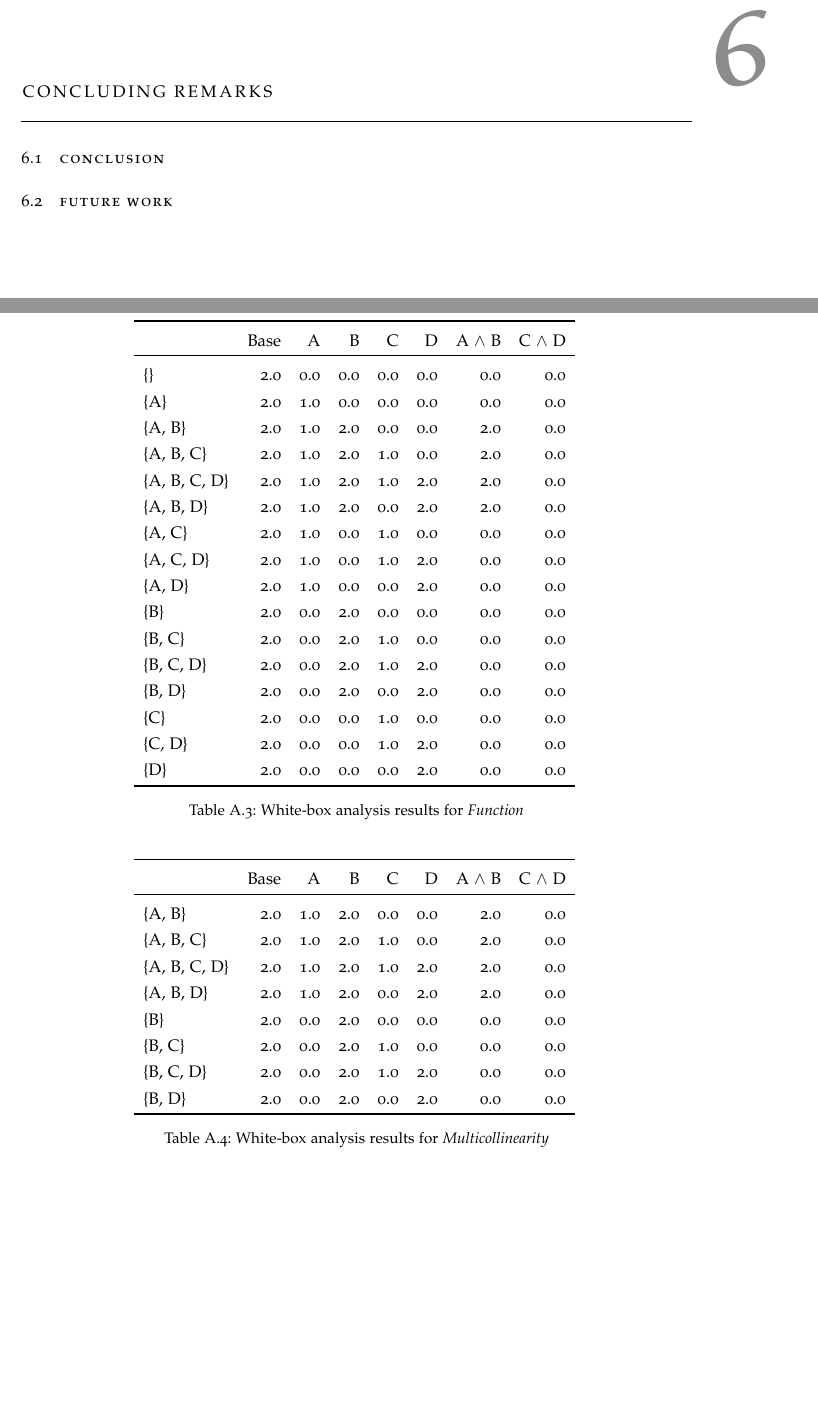
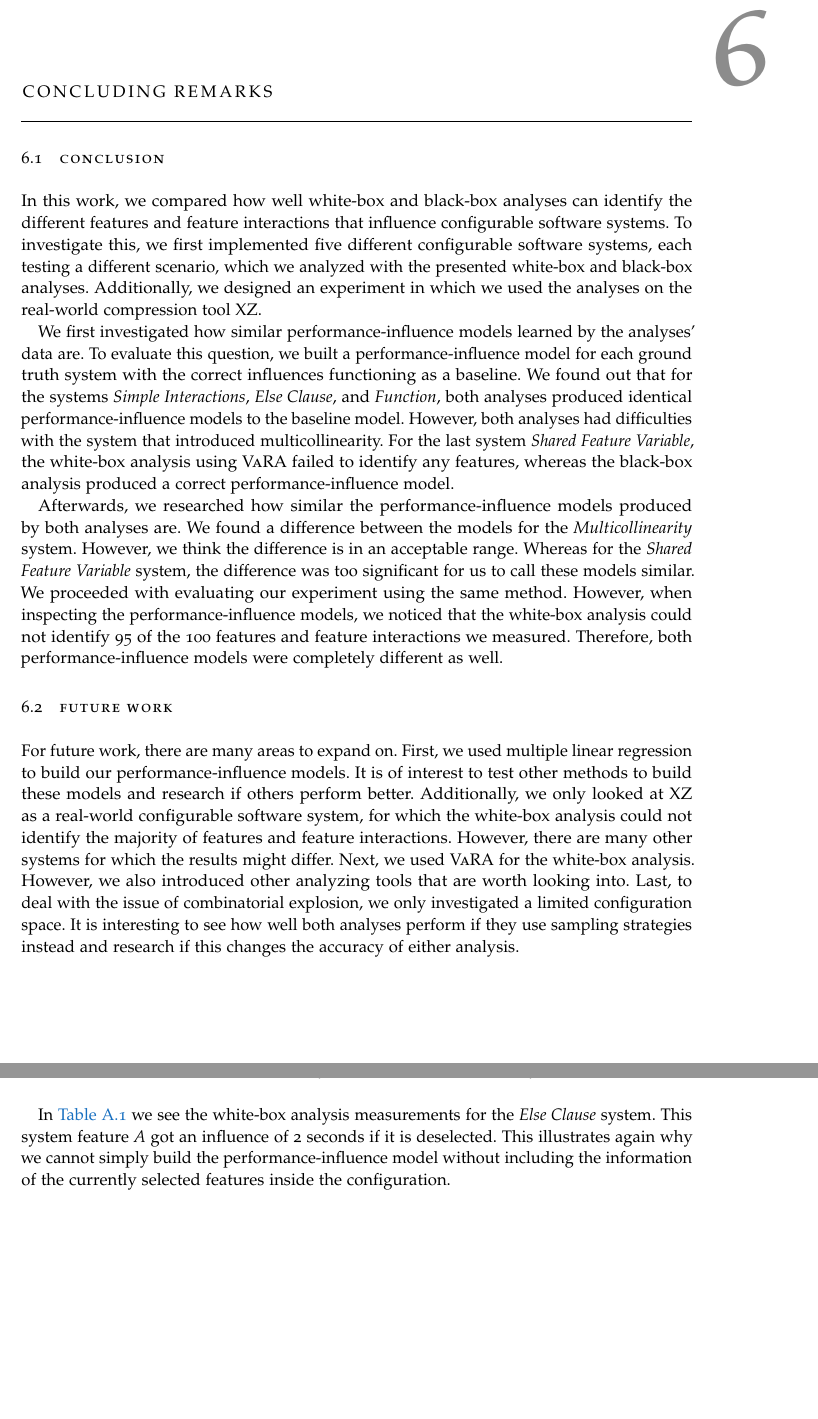
Before and after one commit to Aufrichtig98/BachelorThesis, a LaTeX thesis (BA-thesis-Messerig.tex, which reads Chapters/Thesis/Appendix.tex, Chapters/Thesis/Conclusion.tex): two parts of pages 49 and 53 of 61 before the commit and two parts of pages 49 and 51 of 59 after it, joined at a grey line, cut so that both start at the same text, the shorter picture padded with empty space. The pictures show the PDF file BA-thesis-Messerig.pdf that the author committed with the source.

Commit message:
Feedback flo intro

```diff
--- a/Chapters/Thesis/Appendix.tex
+++ b/Chapters/Thesis/Appendix.tex
@@ -2,8 +2,3 @@
 \chapter{Appendix}\label{ch:appendix}
 %************************************************
 
-\begin{table}[H]
-    \centering
-    \input{Tables/WhiteBox/GTBasic.txt}
-    \caption{White-box analysis results for \emph{Simple Interaction}}\label{table:WB-Simple-interaction}
-\end{table}
@@ -12,3 +8,4 @@
 \begin{table}[H]
     \centering
     \input{Tables/WhiteBox/GTELSE.txt}
+    \caption{White-box analysis results for the \emph{Else Clause} system}\label{table:WB-Else-Case}
@@ -16,24 +12,19 @@
  \end{table}
 
-
- \begin{table}[H]
-    \centering
-    \input{Tables/WhiteBox/GTFunction.txt}
-    \caption{White-box analysis results for \emph{Function}}\label{table:WB-Function}
- \end{table}
-
- \begin{table}[H]
-    \centering
-    \input{Tables/WhiteBox/GTMulticollinearity.txt}
-    \caption{White-box analysis results for \emph{Multicollinearity}}\label{table:WB-Multicollinearity}
- \end{table}
-
+ In \autoref{table:WB-Else-Case} we see the white-box analysis measurements for the \emph{Else Clause} system.
+ This system feature \emph{A} got an influence of 2 seconds if it is deselected.
+ This illustrates again why we cannot simply build the {\perfInfluenceModel} without including the information of the currently selected features
+ inside the configuration.
 
  \begin{table}[H]
     \centering
     \input{Tables/WhiteBox/GTSharedFeature.txt}
-    \caption{White-box analysis results for \emph{Shared Feature}}\label{table:WB-Shared-Feature}
+    \caption{White-box analysis results for the \emph{Shared Feature} system}\label{table:WB-Shared-Feature}
  \end{table}
+
+ \autoref{table:WB-Shared-Feature} shows the white-box analysis results for the \emph{Shared Feature Variable} system.
+ Here we see that \textsc{VaRA} cannot identify any feature region besides that for feature \emph{Base}.
+
 
 \begin{table}[H]
     \centering
--- a/Chapters/Thesis/Conclusion.tex
+++ b/Chapters/Thesis/Conclusion.tex
@@ -3,5 +3,33 @@
 %************************************************
 
 \section{Conclusion}\label{sec:conclusion}
+In this work, we compared how well white-box and black-box analyses can identify the different features and feature interactions
+that influence configurable software systems. To investigate this, we first implemented five different configurable software systems,
+each testing a different scenario, which we analyzed with the presented white-box and black-box analyses. Additionally,
+we designed an experiment in which we used the analyses on the real-world compression tool \textsc{XZ}.
+
+We first investigated how similar {\perfInfluenceModel}s learned by the analyses' data are.
+To evaluate this question, we built a {\perfInfluenceModel} for each ground truth system with the correct influences functioning as a baseline.
+We found out that for the systems \emph{Simple Interactions}, \emph{Else Clause}, and \emph{Function},
+both analyses produced identical {\perfInfluenceModel}s to the baseline model.
+However, both analyses had difficulties with the system that introduced multicollinearity.
+For the last system \emph{Shared Feature Variable}, the white-box analysis using \textsc{VaRA} failed to identify any features,
+whereas the black-box analysis produced a correct {\perfInfluenceModel}.
+
+Afterwards, we researched how similar the {\perfInfluenceModel}s produced by both analyses are.
+We found a difference between the models for the \emph{Multicollinearity} system.
+However, we think the difference is in an acceptable range. Whereas for the \emph{Shared Feature Variable} system,
+the difference was too significant for us to call these models similar. We proceeded with evaluating our experiment using the same method.
+However, when inspecting the {\perfInfluenceModel}s, we noticed that the white-box analysis could not identify 95 of the 100 features and
+feature interactions we measured. Therefore, both {\perfInfluenceModel}s were completely different as well.
 
 \section{Future Work}\label{sec:futurework}
+For future work, there are many areas to expand on. First, we used multiple linear regression to build our {\perfInfluenceModel}s.
+It is of interest to test other methods to build these models and research if others perform better.
+Additionally, we only looked at \textsc{XZ} as a real-world configurable software system,
+for which the white-box analysis could not identify the majority of features and feature interactions.
+However, there are many other systems for which the results might differ. Next, we used \textsc{VaRA} for the white-box analysis.
+However, we also introduced other analyzing tools that are worth looking into.
+Last, to deal with the issue of combinatorial explosion, we only investigated a limited configuration space.
+It is interesting to see how well both analyses perform if they use sampling strategies instead and
+research if this changes the accuracy of either analysis.
```
Also changed, not shown: Chapters/Thesis/Introduction.tex (+27 -20 lines), Chapters/Thesis/WhiteBox.tex (+11 -10 lines), FrontBackmatter/Thesis/Abstract.tex (+4 -5 lines), BA-thesis-Messerig.pdf, Chapters/Thesis/Appendix.tex (19 more changed lines).
